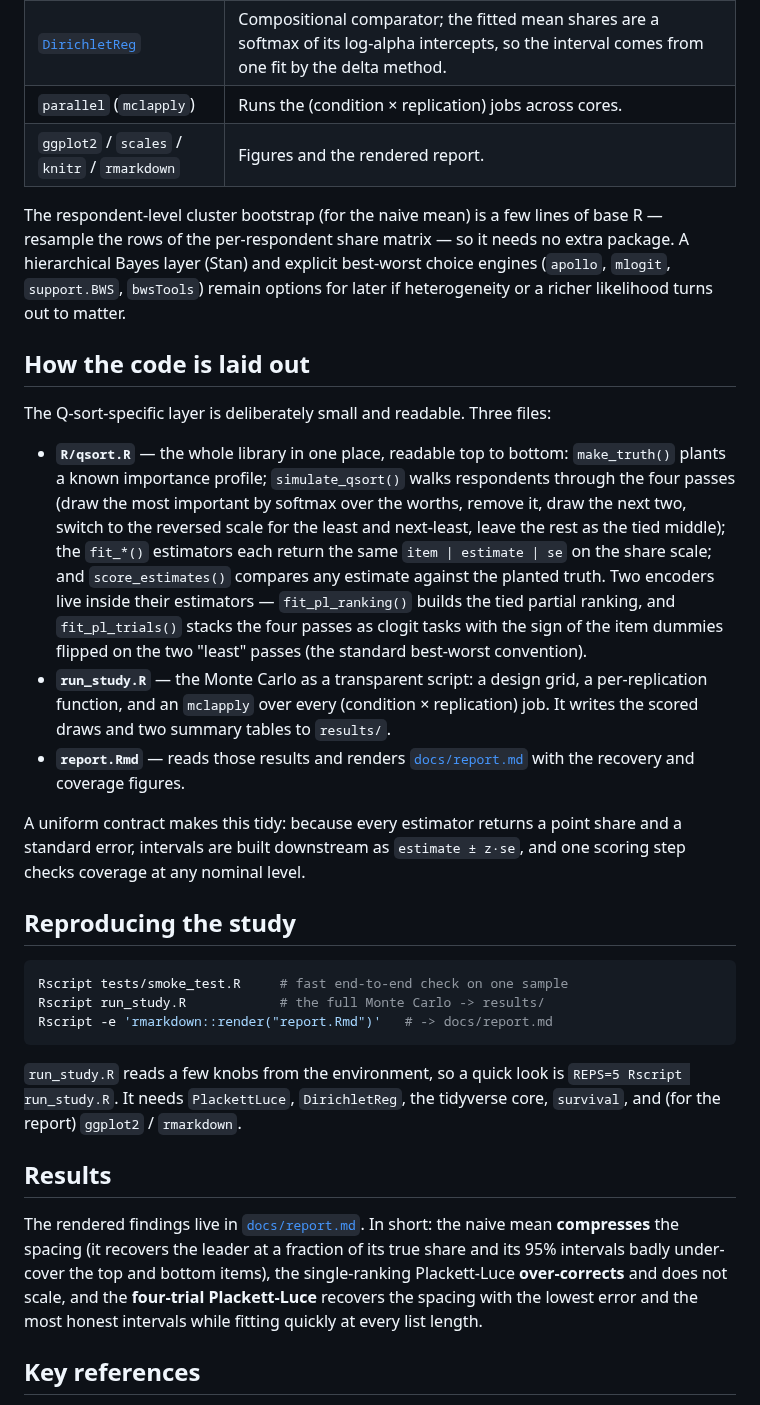
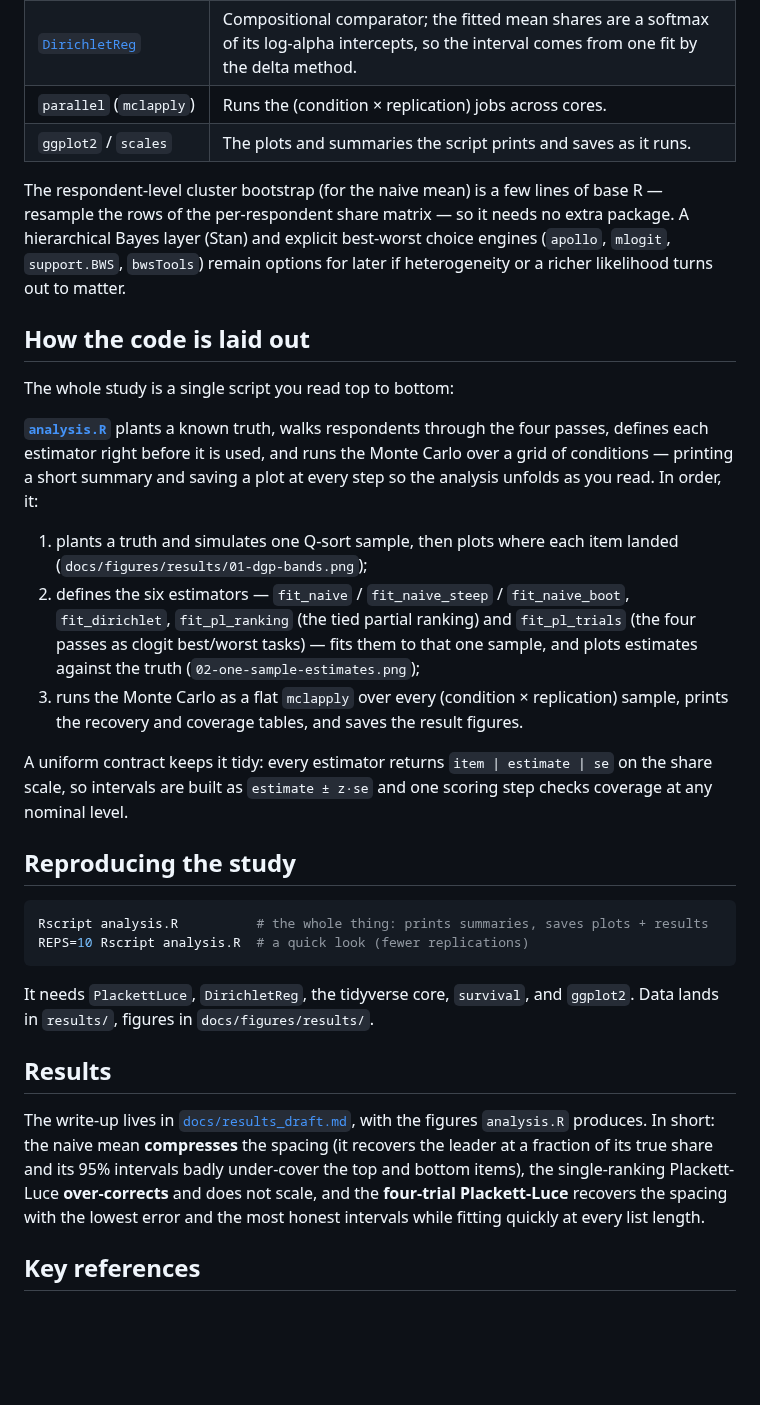
Before and after one commit to carljpearson/q-sort, a Markdown page: README.md, the part around the change. Drawn GitHub-style; blank space fills up the shorter version.

````diff
--- a/README.md
+++ b/README.md
@@ -41,7 +41,7 @@ framework. The packages that actually do the work:
 | [`PlackettLuce`](https://cran.r-project.org/package=PlackettLuce) | Single-ranking Plackett-Luce on the tied partial ranking. Tractable only for short lists (the middle band is a high-order tie). |
 | [`DirichletReg`](https://cran.r-project.org/package=DirichletReg) | Compositional comparator; the fitted mean shares are a softmax of its log-alpha intercepts, so the interval comes from one fit by the delta method. |
 | `parallel` (`mclapply`) | Runs the (condition × replication) jobs across cores. |
-| `ggplot2` / `scales` / `knitr` / `rmarkdown` | Figures and the rendered report. |
+| `ggplot2` / `scales` | The plots and summaries the script prints and saves as it runs. |
 
 The respondent-level cluster bootstrap (for the naive mean) is a few lines of
 base R — resample the rows of the per-respondent share matrix — so it needs no
@@ -51,50 +51,46 @@ if heterogeneity or a richer likelihood turns out to matter.
 
 ## How the code is laid out
 
-The Q-sort-specific layer is deliberately small and readable. Three files:
+The whole study is a single script you read top to bottom:
 
-- **`R/qsort.R`** — the whole library in one place, readable top to bottom:
-  `make_truth()` plants a known importance profile; `simulate_qsort()` walks
-  respondents through the four passes (draw the most important by softmax over
-  the worths, remove it, draw the next two, switch to the reversed scale for the
-  least and next-least, leave the rest as the tied middle); the `fit_*()`
-  estimators each return the same `item | estimate | se` on the share scale; and
-  `score_estimates()` compares any estimate against the planted truth. Two
-  encoders live inside their estimators — `fit_pl_ranking()` builds the tied
-  partial ranking, and `fit_pl_trials()` stacks the four passes as clogit tasks
-  with the sign of the item dummies flipped on the two "least" passes (the
-  standard best-worst convention).
-- **`run_study.R`** — the Monte Carlo as a transparent script: a design grid, a
-  per-replication function, and an `mclapply` over every (condition ×
-  replication) job. It writes the scored draws and two summary tables to
-  `results/`.
-- **`report.Rmd`** — reads those results and renders [`docs/report.md`](docs/report.md)
-  with the recovery and coverage figures.
+**[`analysis.R`](analysis.R)** plants a known truth, walks respondents through
+the four passes, defines each estimator right before it is used, and runs the
+Monte Carlo over a grid of conditions — printing a short summary and saving a
+plot at every step so the analysis unfolds as you read. In order, it:
 
-A uniform contract makes this tidy: because every estimator returns a point
-share and a standard error, intervals are built downstream as `estimate ± z·se`,
-and one scoring step checks coverage at any nominal level.
+1. plants a truth and simulates one Q-sort sample, then plots where each item
+   landed (`docs/figures/results/01-dgp-bands.png`);
+2. defines the six estimators — `fit_naive` / `fit_naive_steep` /
+   `fit_naive_boot`, `fit_dirichlet`, `fit_pl_ranking` (the tied partial
+   ranking) and `fit_pl_trials` (the four passes as clogit best/worst tasks) —
+   fits them to that one sample, and plots estimates against the truth
+   (`02-one-sample-estimates.png`);
+3. runs the Monte Carlo as a flat `mclapply` over every (condition × replication)
+   sample, prints the recovery and coverage tables, and saves the result figures.
+
+A uniform contract keeps it tidy: every estimator returns `item | estimate | se`
+on the share scale, so intervals are built as `estimate ± z·se` and one scoring
+step checks coverage at any nominal level.
 
 ## Reproducing the study
 
 ```sh
-Rscript tests/smoke_test.R     # fast end-to-end check on one sample
-Rscript run_study.R            # the full Monte Carlo -> results/
-Rscript -e 'rmarkdown::render("report.Rmd")'   # -> docs/report.md
+Rscript analysis.R          # the whole thing: prints summaries, saves plots + results
+REPS=10 Rscript analysis.R  # a quick look (fewer replications)
 ```
 
-`run_study.R` reads a few knobs from the environment, so a quick look is
-`REPS=5 Rscript run_study.R`. It needs `PlackettLuce`, `DirichletReg`, the
-tidyverse core, `survival`, and (for the report) `ggplot2` / `rmarkdown`.
+It needs `PlackettLuce`, `DirichletReg`, the tidyverse core, `survival`, and
+`ggplot2`. Data lands in `results/`, figures in `docs/figures/results/`.
 
 ## Results
 
-The rendered findings live in [`docs/report.md`](docs/report.md). In short:
-the naive mean **compresses** the spacing (it recovers the leader at a fraction
-of its true share and its 95% intervals badly under-cover the top and bottom
-items), the single-ranking Plackett-Luce **over-corrects** and does not scale,
-and the **four-trial Plackett-Luce** recovers the spacing with the lowest error
-and the most honest intervals while fitting quickly at every list length.
+The write-up lives in [`docs/results_draft.md`](docs/results_draft.md), with the
+figures `analysis.R` produces. In short: the naive mean **compresses** the
+spacing (it recovers the leader at a fraction of its true share and its 95%
+intervals badly under-cover the top and bottom items), the single-ranking
+Plackett-Luce **over-corrects** and does not scale, and the **four-trial
+Plackett-Luce** recovers the spacing with the lowest error and the most honest
+intervals while fitting quickly at every list length.
 
 ## Key references
 
````
Also changed, not shown: docs/results_draft.md (+4 -4 lines), report.md (deleted, +0 -175 lines), docs/figures/results/01-dgp-bands.png (added), docs/figures/results/02-one-sample-estimates.png (added), docs/figures/results/bias-by-stratum-1.png, docs/figures/results/coverage-by-condition-1.png, docs/figures/results/coverage-calibration-1.png, docs/figures/results/pl-scaling-1.png, 8 other files.
